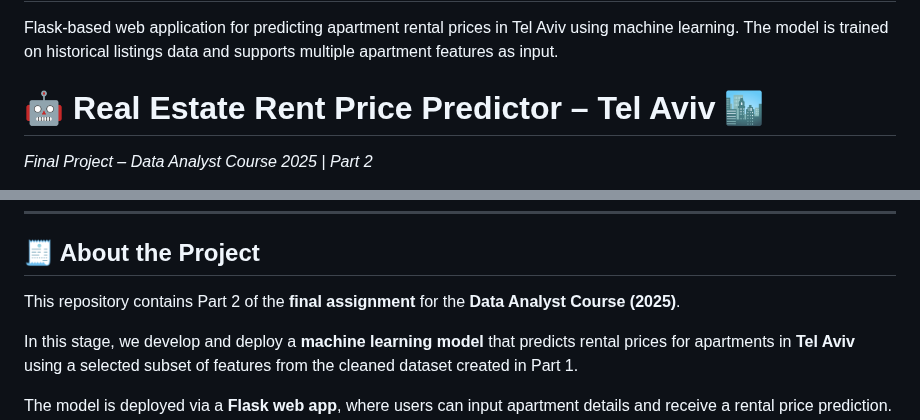
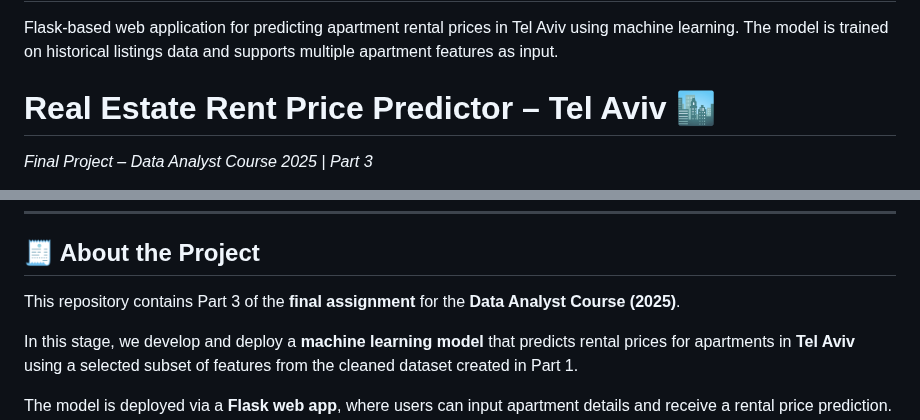
Before and after one commit to danitugi/ProjectDataAnalysis2025_PartC, a Markdown page: README.md, 2 parts joined by grey strips. GitHub-like rendering.

```diff
--- a/README.md
+++ b/README.md
@@ -2,7 +2,7 @@
  Flask-based web application for predicting apartment rental prices in Tel Aviv using machine learning. The model is trained on historical listings data and supports multiple apartment features as input.
 
 
-# 🤖 Real Estate Rent Price Predictor – Tel Aviv 🏙️
-*Final Project – Data Analyst Course 2025 | Part 2*
+# Real Estate Rent Price Predictor – Tel Aviv 🏙️
+*Final Project – Data Analyst Course 2025 | Part 3*
 
 [![Python](https://img.shields.io/badge/Python-3.9+-blue?logo=python)](https://www.python.org/)
@@ -14,7 +13,7 @@
 
 ## 🧾 About the Project
 
-This repository contains Part 2 of the **final assignment** for the **Data Analyst Course (2025)**.
+This repository contains Part 3 of the **final assignment** for the **Data Analyst Course (2025)**.
 
 In this stage, we develop and deploy a **machine learning model** that predicts rental prices for apartments in **Tel Aviv** using a selected subset of features from the cleaned dataset created in Part 1.
 
```
Also changed, not shown: other parts of README.md (+0 -1 lines).
